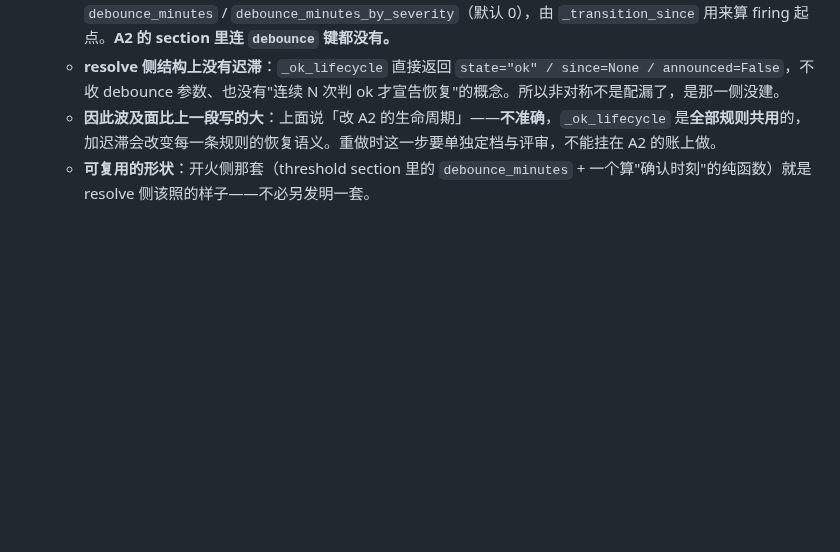
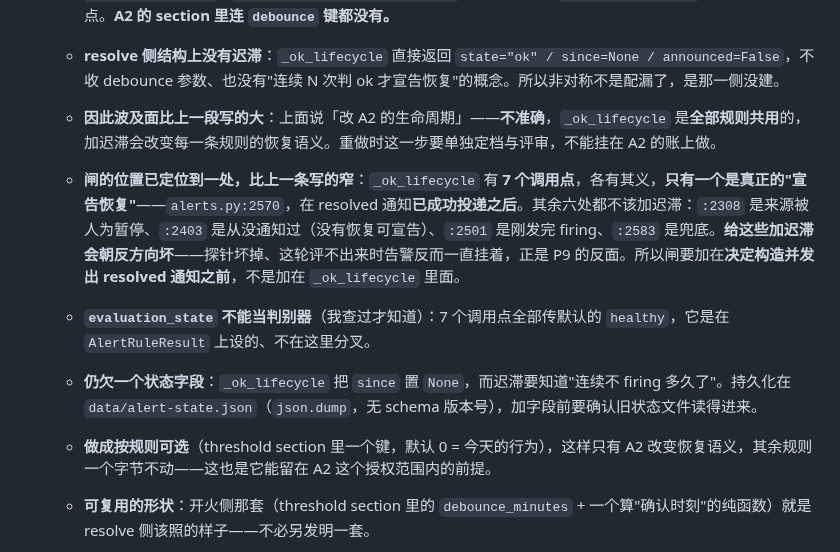
Before and after one commit to lindong28/ai-radar, a Markdown page: docs/issues/alerting.md, the part around the change. Rendered like a GitHub page; blank space fills up the shorter version.

Commit message:
docs(issues): the resolve gate is one call site, not the lifecycle
_ok_lifecycle has seven callers and only one of them announces a
recovery -- alerts.py:2570, after the resolved notification has been
delivered. The others mean a paused source, a never-announced firing,
a just-sent page, and a fallback; debouncing those would keep an alert
firing while its probe is broken, which is P9 pointed backwards.

So the gate belongs before the resolved notification is built, not
inside _ok_lifecycle. evaluation_state cannot select between them --
all seven pass the default. What is still owed is one state field, and
a per-rule setting defaulting to today's behaviour so only A2 changes.

```diff
--- a/docs/issues/alerting.md
+++ b/docs/issues/alerting.md
@@ -325,6 +325,11 @@ ADR-060 引入的 `hot-candidate-keeper` 线程是热点榜唯一的生产者。
   - **开火侧已有可配置去抖**：`_debounce_window(thresholds, rule_id, severity)` 读各规则 section 的 `debounce_minutes` / `debounce_minutes_by_severity`（默认 0），由 `_transition_since` 用来算 firing 起点。**A2 的 section 里连 `debounce` 键都没有。**
   - **resolve 侧结构上没有迟滞**：`_ok_lifecycle` 直接返回 `state="ok" / since=None / announced=False`，不收 debounce 参数、也没有"连续 N 次判 ok 才宣告恢复"的概念。所以非对称不是配漏了，是那一侧没建。
   - **因此波及面比上一段写的大**：上面说「改 A2 的生命周期」——**不准确**，`_ok_lifecycle` 是**全部规则共用**的，加迟滞会改变每一条规则的恢复语义。重做时这一步要单独定档与评审，不能挂在 A2 的账上做。
+  - **闸的位置已定位到一处，比上一条写的窄**：`_ok_lifecycle` 有 **7 个调用点**，各有其义，**只有一个是真正的"宣告恢复"**——`alerts.py:2570`，在 resolved 通知**已成功投递之后**。其余六处都不该加迟滞：`:2308` 是来源被人为暂停、`:2403` 是从没通知过（没有恢复可宣告）、`:2501` 是刚发完 firing、`:2583` 是兜底。**给这些加迟滞会朝反方向坏**——探针坏掉、这轮评不出来时告警反而一直挂着，正是 P9 的反面。所以闸要加在**决定构造并发出 resolved 通知之前**，不是加在 `_ok_lifecycle` 里面。
+  - **`evaluation_state` 不能当判别器**（我查过才知道）：7 个调用点全部传默认的 `healthy`，它是在 `AlertRuleResult` 上设的、不在这里分叉。
+  - **仍欠一个状态字段**：`_ok_lifecycle` 把 `since` 置 `None`，而迟滞要知道"连续不 firing 多久了"。持久化在 `data/alert-state.json`（`json.dump`，无 schema 版本号），加字段前要确认旧状态文件读得进来。
+  - **做成按规则可选**（threshold section 里一个键，默认 0 = 今天的行为），这样只有 A2 改变恢复语义，其余规则一个字节不动——这也是它能留在 A2 这个授权范围内的前提。
+
   - **可复用的形状**：开火侧那套（threshold section 里的 `debounce_minutes` + 一个算"确认时刻"的纯函数）就是 resolve 侧该照的样子——不必另发明一套。
 
   **同一次审查另外指出、重做时一并要处理的**：消息从不说是哪条支路触发（正文头号数字仍是那个**未越线**的心跳分钟数，而 runbook 写着 120 分钟）；「已连续 N 轮」没有时间锚也没有阈值参照，实测可横跨 3 天或 9 个日志文件（`_load_pipeline_runs` 对 `logs/` 全量 glob，无时间下界，而 `pipeline.sh` 的 `find -mtime +7 -delete` 只在有轮次拿到锁之后才跑）；新支路专挑 `heartbeat_fresh=True` 的窗口开火，而那正是既有 correlation 把 A2 并进 A5 的窗口，归因会被丢掉；手动跑 `./pipeline.sh` 三次即可在生产完全健康时凑出 streak=3；阈值 `3` 只以调用点魔数存在、未进 `thresholds.py`、也无 `max(1, …)` 下限（配 0 则恒 firing）；新量未进 `values`，事故账上分不出是哪条支路开的火。
```
